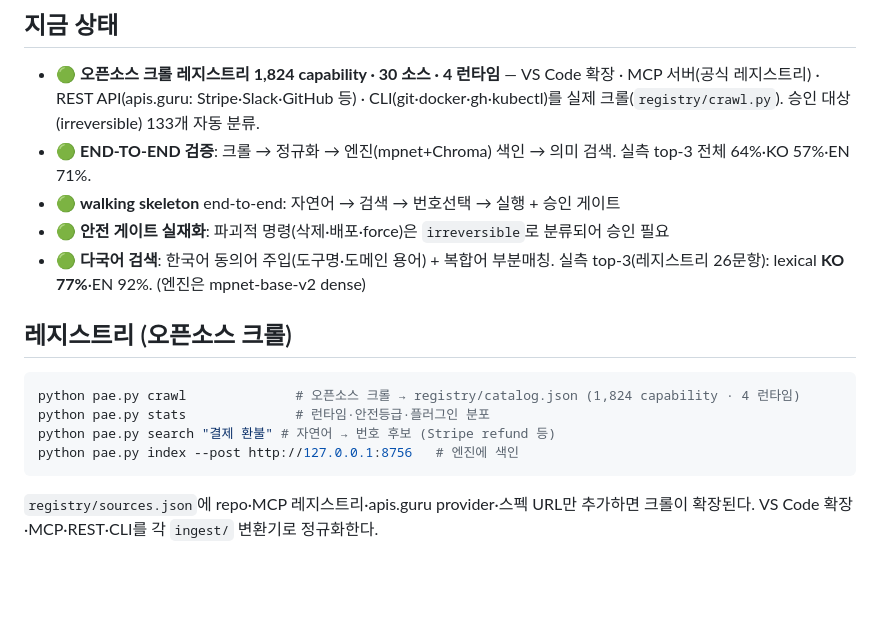
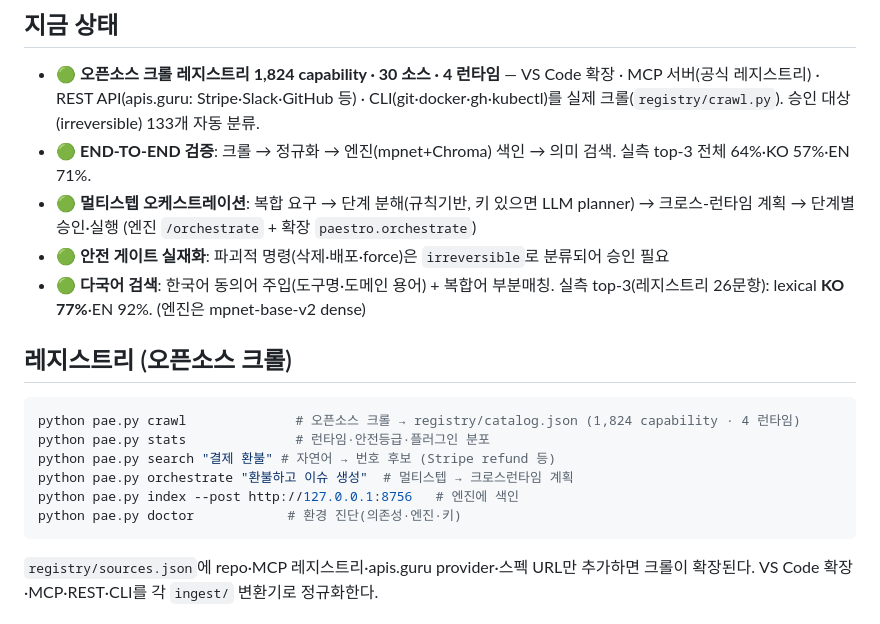
Before and after one commit to yehsb123/PAESTRO, a Markdown page: README.md, the part around the change. Rendered like a GitHub page; blank space fills up the shorter version.

Commit message:
docs: README에 orchestrate·doctor 명령 + 멀티스텝 오케스트레이션 완성 반영

````diff
--- a/README.md
+++ b/README.md
@@ -25,7 +25,7 @@
 
 - 🟢 **오픈소스 크롤 레지스트리 1,824 capability · 30 소스 · 4 런타임** — VS Code 확장 · MCP 서버(공식 레지스트리) · REST API(apis.guru: Stripe·Slack·GitHub 등) · CLI(git·docker·gh·kubectl)를 실제 크롤(`registry/crawl.py`). 승인 대상(irreversible) 133개 자동 분류.
 - 🟢 **END-TO-END 검증**: 크롤 → 정규화 → 엔진(mpnet+Chroma) 색인 → 의미 검색. 실측 top-3 전체 64%·KO 57%·EN 71%.
-- 🟢 **walking skeleton** end-to-end: 자연어 → 검색 → 번호선택 → 실행 + 승인 게이트
+- 🟢 **멀티스텝 오케스트레이션**: 복합 요구 → 단계 분해(규칙기반, 키 있으면 LLM planner) → 크로스-런타임 계획 → 단계별 승인·실행 (엔진 `/orchestrate` + 확장 `paestro.orchestrate`)
 - 🟢 **안전 게이트 실재화**: 파괴적 명령(삭제·배포·force)은 `irreversible`로 분류되어 승인 필요
 - 🟢 **다국어 검색**: 한국어 동의어 주입(도구명·도메인 용어) + 복합어 부분매칭. 실측 top-3(레지스트리 26문항): lexical **KO 77%**·EN 92%. (엔진은 mpnet-base-v2 dense)
 
@@ -35,7 +35,9 @@
 python pae.py crawl              # 오픈소스 크롤 → registry/catalog.json (1,824 capability · 4 런타임)
 python pae.py stats              # 런타임·안전등급·플러그인 분포
 python pae.py search "결제 환불" # 자연어 → 번호 후보 (Stripe refund 등)
+python pae.py orchestrate "환불하고 이슈 생성"  # 멀티스텝 → 크로스런타임 계획
 python pae.py index --post http://127.0.0.1:8756   # 엔진에 색인
+python pae.py doctor            # 환경 진단(의존성·엔진·키)
 ```
 
 `registry/sources.json`에 repo·MCP 레지스트리·apis.guru provider·스펙 URL만 추가하면 크롤이 확장된다. VS Code 확장·MCP·REST·CLI를 각 `ingest/` 변환기로 정규화한다.
````
